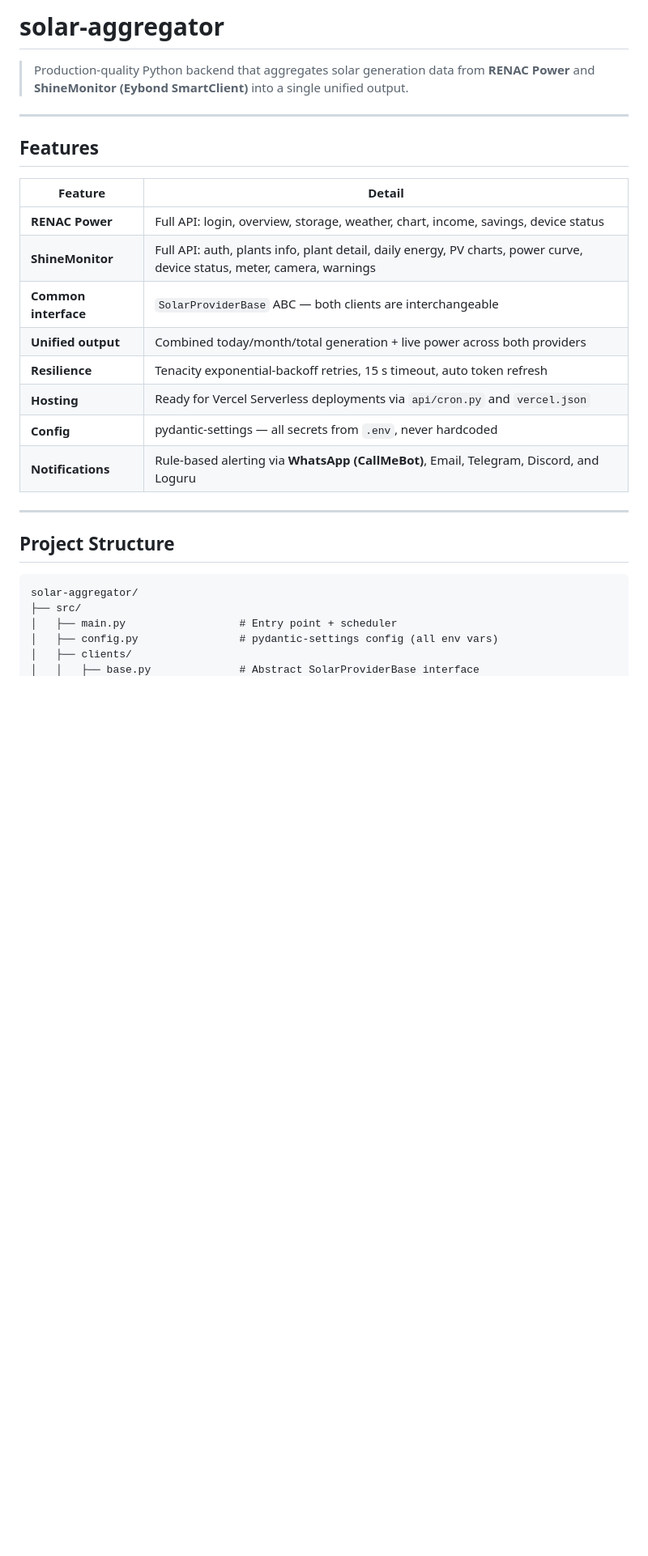
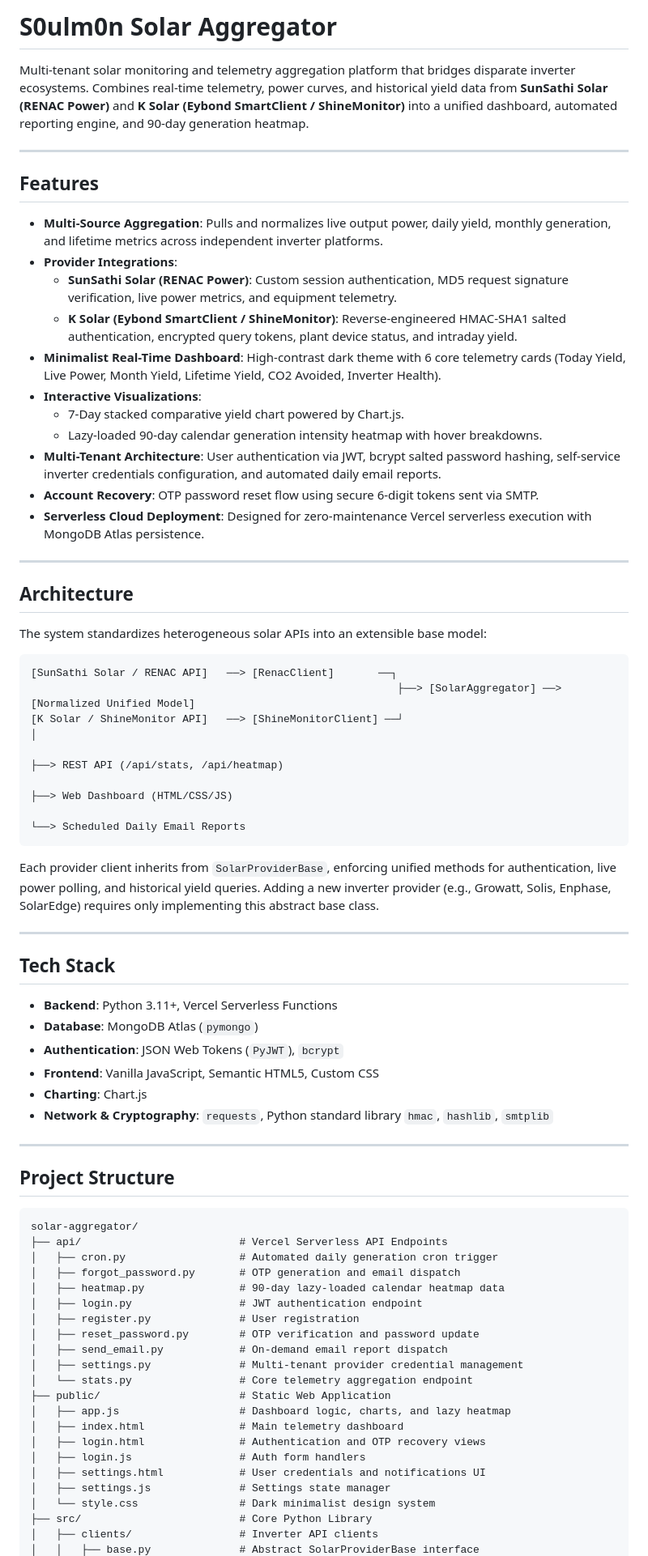
Before and after one commit to park-bit/S0ulmon, a Markdown page: README.md, the part around one of its changes. Shown at 81% size. Rendered like a GitHub page; blank space fills up the shorter version.

````diff
--- a/README.md
+++ b/README.md
@@ -1,21 +1,50 @@
-# solar-aggregator
+# S0ulm0n Solar Aggregator
 
-> Production-quality Python backend that aggregates solar generation data from **RENAC Power** and **ShineMonitor (Eybond SmartClient)** into a single unified output.
+Multi-tenant solar monitoring and telemetry aggregation platform that bridges disparate inverter ecosystems. Combines real-time telemetry, power curves, and historical yield data from **SunSathi Solar (RENAC Power)** and **K Solar (Eybond SmartClient / ShineMonitor)** into a unified dashboard, automated reporting engine, and 90-day generation heatmap.
 
 ---
 
 ## Features
 
-| Feature | Detail |
-|---|---|
-| **RENAC Power** | Full API: login, overview, storage, weather, chart, income, savings, device status |
-| **ShineMonitor** | Full API: auth, plants info, plant detail, daily energy, PV charts, power curve, device status, meter, camera, warnings |
-| **Common interface** | `SolarProviderBase` ABC — both clients are interchangeable |
-| **Unified output** | Combined today/month/total generation + live power across both providers |
-| **Resilience** | Tenacity exponential-backoff retries, 15 s timeout, auto token refresh |
-| **Hosting** | Ready for Vercel Serverless deployments via `api/cron.py` and `vercel.json` |
-| **Config** | pydantic-settings — all secrets from `.env`, never hardcoded |
-| **Notifications** | Rule-based alerting via **WhatsApp (CallMeBot)**, Email, Telegram, Discord, and Loguru |
+- **Multi-Source Aggregation**: Pulls and normalizes live output power, daily yield, monthly generation, and lifetime metrics across independent inverter platforms.
+- **Provider Integrations**:
+  - **SunSathi Solar (RENAC Power)**: Custom session authentication, MD5 request signature verification, live power metrics, and equipment telemetry.
+  - **K Solar (Eybond SmartClient / ShineMonitor)**: Reverse-engineered HMAC-SHA1 salted authentication, encrypted query tokens, plant device status, and intraday yield.
+- **Minimalist Real-Time Dashboard**: High-contrast dark theme with 6 core telemetry cards (Today Yield, Live Power, Month Yield, Lifetime Yield, CO2 Avoided, Inverter Health).
+- **Interactive Visualizations**:
+  - 7-Day stacked comparative yield chart powered by Chart.js.
+  - Lazy-loaded 90-day calendar generation intensity heatmap with hover breakdowns.
+- **Multi-Tenant Architecture**: User authentication via JWT, bcrypt salted password hashing, self-service inverter credentials configuration, and automated daily email reports.
+- **Account Recovery**: OTP password reset flow using secure 6-digit tokens sent via SMTP.
+- **Serverless Cloud Deployment**: Designed for zero-maintenance Vercel serverless execution with MongoDB Atlas persistence.
+
+---
+
+## Architecture
+
+The system standardizes heterogeneous solar APIs into an extensible base model:
+
+```
+[SunSathi Solar / RENAC API]   ──> [RenacClient]       ──┐
+                                                          ├──> [SolarAggregator] ──> [Normalized Unified Model]
+[K Solar / ShineMonitor API]   ──> [ShineMonitorClient] ──┘                                   │
+                                                                                              ├──> REST API (/api/stats, /api/heatmap)
+                                                                                              ├──> Web Dashboard (HTML/CSS/JS)
+                                                                                              └──> Scheduled Daily Email Reports
+```
+
+Each provider client inherits from `SolarProviderBase`, enforcing unified methods for authentication, live power polling, and historical yield queries. Adding a new inverter provider (e.g., Growatt, Solis, Enphase, SolarEdge) requires only implementing this abstract base class.
+
+---
+
+## Tech Stack
+
+- **Backend**: Python 3.11+, Vercel Serverless Functions
+- **Database**: MongoDB Atlas (`pymongo`)
+- **Authentication**: JSON Web Tokens (`PyJWT`), `bcrypt`
+- **Frontend**: Vanilla JavaScript, Semantic HTML5, Custom CSS
+- **Charting**: Chart.js
+- **Network & Cryptography**: `requests`, Python standard library `hmac`, `hashlib`, `smtplib`
 
 ---
 
@@ -23,8 +52,24 @@
 
 ```
 solar-aggregator/
-├── src/
-│   ├── main.py                  # Entry point + scheduler
-│   ├── config.py                # pydantic-settings config (all env vars)
-│   ├── clients/
+├── api/                         # Vercel Serverless API Endpoints
+│   ├── cron.py                  # Automated daily generation cron trigger
+│   ├── forgot_password.py       # OTP generation and email dispatch
+│   ├── heatmap.py               # 90-day lazy-loaded calendar heatmap data
+│   ├── login.py                 # JWT authentication endpoint
+│   ├── register.py              # User registration
+│   ├── reset_password.py        # OTP verification and password update
+│   ├── send_email.py            # On-demand email report dispatch
+│   ├── settings.py              # Multi-tenant provider credential management
+│   └── stats.py                 # Core telemetry aggregation endpoint
+├── public/                      # Static Web Application
+│   ├── app.js                   # Dashboard logic, charts, and lazy heatmap
+│   ├── index.html               # Main telemetry dashboard
+│   ├── login.html               # Authentication and OTP recovery views
+│   ├── login.js                 # Auth form handlers
+│   ├── settings.html            # User credentials and notifications UI
+│   ├── settings.js              # Settings state manager
+│   └── style.css                # Dark minimalist design system
+├── src/                         # Core Python Library
+│   ├── clients/                 # Inverter API clients
 │   │   ├── base.py              # Abstract SolarProviderBase interface
````
Also changed, not shown: other parts of README.md (+64 -218 lines).
